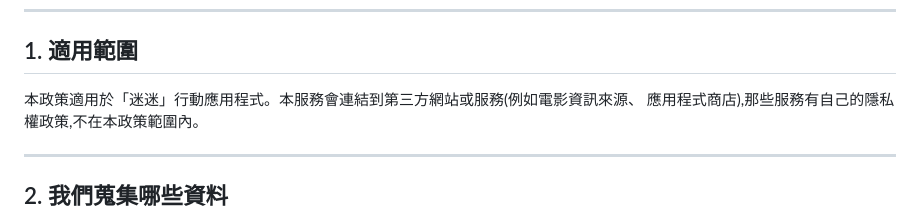
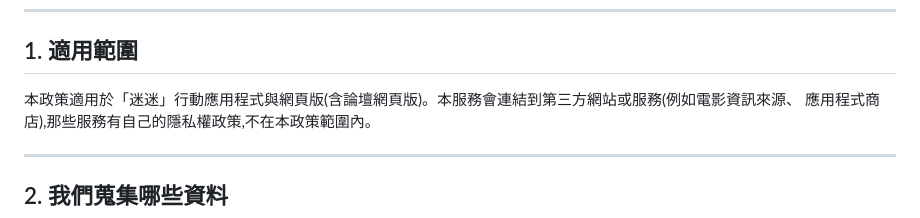
Before and after one commit to mimicinephile/mimi-privacy, a Markdown page: README.md, the part around one of its changes. Drawn GitHub-style.

```diff
--- a/README.md
+++ b/README.md
@@ -11,7 +11,7 @@ Bitter DEV(以下稱「我們」)開發並營運「迷迷」App(以下稱「本
 
 ## 1. 適用範圍
 
-本政策適用於「迷迷」行動應用程式。本服務會連結到第三方網站或服務(例如電影資訊來源、
+本政策適用於「迷迷」行動應用程式與網頁版(含論壇網頁版)。本服務會連結到第三方網站或服務(例如電影資訊來源、
 應用程式商店),那些服務有自己的隱私權政策,不在本政策範圍內。
 
 ---
```
Also changed, not shown: other parts of README.md (+3 -3 lines).
